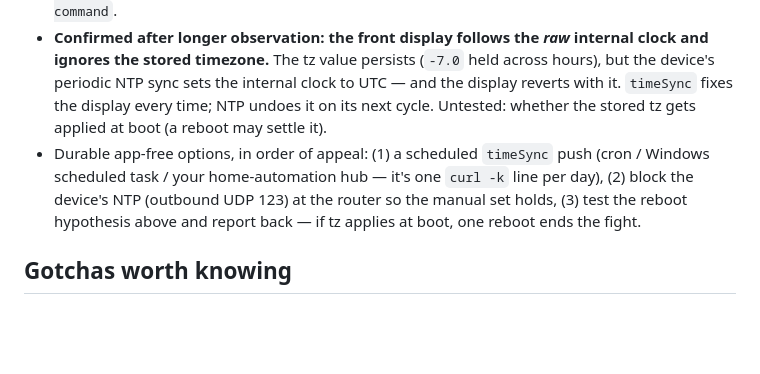
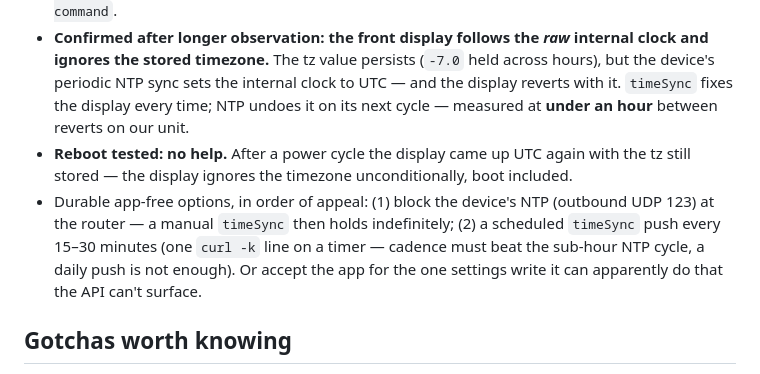
Before and after one commit to halrad-com/mbxhub, a Markdown page: docs/fieldnotes/wiim-ultra-field-notes.md, the part around the change. GitHub-like rendering; blank space fills up the shorter version.

Commit message:
fieldnotes: WiiM clock - reboot doesn't apply tz, NTP cycle is sub-hour
Boot test measured: display comes up UTC with tz still stored. That kills
the last hope of the display ever honoring the offset, and the measured
sub-hour NTP cadence means a keeper push must run every 15-30 minutes, not
daily. Durable options reordered accordingly (router NTP block first).

```diff
--- a/docs/fieldnotes/wiim-ultra-field-notes.md
+++ b/docs/fieldnotes/wiim-ultra-field-notes.md
@@ -46,12 +46,14 @@ NTP keeps the internal clock right, in the wrong zone.
   clock and ignores the stored timezone.** The tz value persists (`-7.0` held across
   hours), but the device's periodic NTP sync sets the internal clock to UTC — and the
   display reverts with it. `timeSync` fixes the display every time; NTP undoes it on its
-  next cycle. Untested: whether the stored tz gets applied at boot (a reboot may settle it).
-- Durable app-free options, in order of appeal: (1) a scheduled `timeSync` push (cron /
-  Windows scheduled task / your home-automation hub — it's one `curl -k` line per day),
-  (2) block the device's NTP (outbound UDP 123) at the router so the manual set holds,
-  (3) test the reboot hypothesis above and report back — if tz applies at boot, one
-  reboot ends the fight.
+  next cycle — measured at **under an hour** between reverts on our unit.
+- **Reboot tested: no help.** After a power cycle the display came up UTC again with the
+  tz still stored — the display ignores the timezone unconditionally, boot included.
+- Durable app-free options, in order of appeal: (1) block the device's NTP (outbound
+  UDP 123) at the router — a manual `timeSync` then holds indefinitely; (2) a scheduled
+  `timeSync` push every 15–30 minutes (one `curl -k` line on a timer — cadence must beat
+  the sub-hour NTP cycle, a daily push is not enough). Or accept the app for the one
+  settings write it can apparently do that the API can't surface.
 
 ## Gotchas worth knowing
 
```
